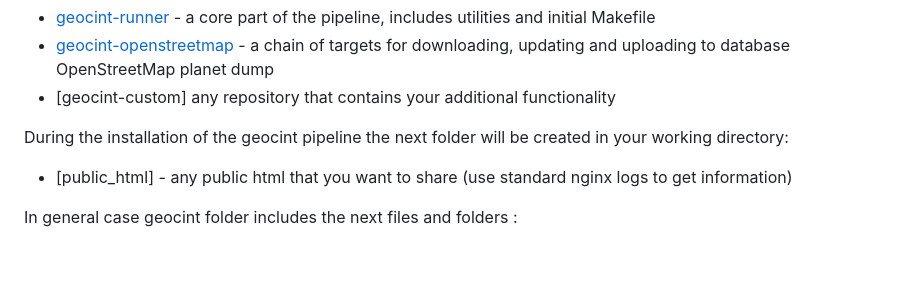
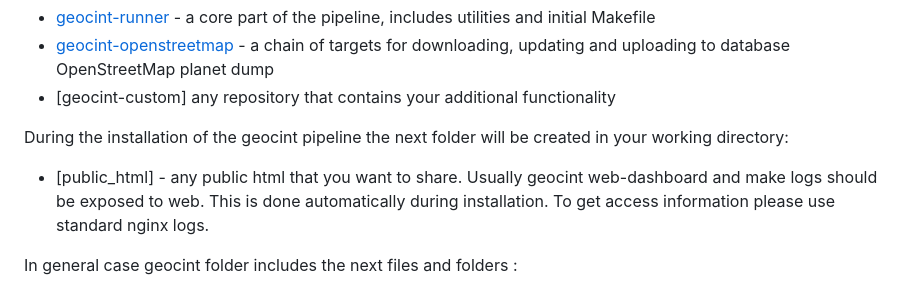
Before and after one commit to konturio/geocint-runner, a Markdown page: DOCUMENTATION.md, the part around the change. Drawn GitHub-style; blank space fills up the shorter version.

Commit message:
notes on nginx installation

```diff
--- a/DOCUMENTATION.md
+++ b/DOCUMENTATION.md
@@ -23,7 +23,7 @@ to database OpenStreetMap planet dump
 
 During the installation of the geocint pipeline the next folder will be created in your working directory:
 
-- [public_html] - any public html that you want to share (use standard nginx logs to get information)
+- [public_html] - any public html that you want to share. Usually geocint web-dashboard and make logs should be exposed to web. This is done automatically during installation. To get access information please use standard nginx logs.
 
 In general case geocint folder includes the next files and folders :
 - [scripts/Makefile](scripts/Makefile) - makefile for geocint installation
```
